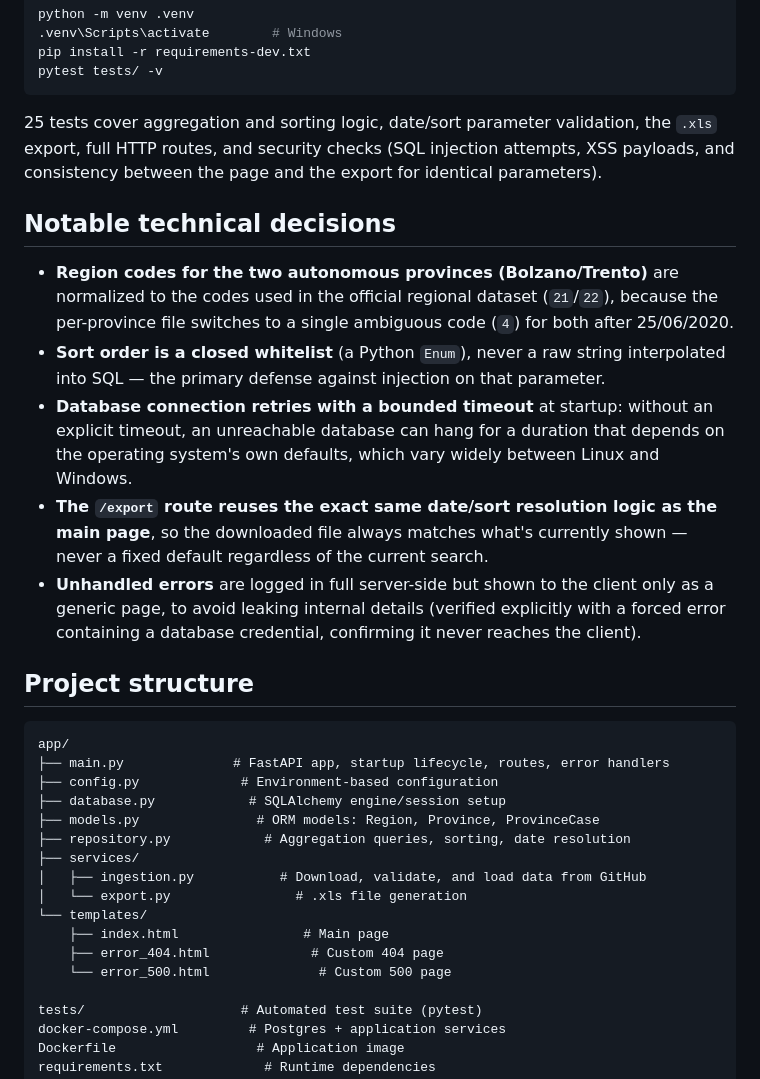
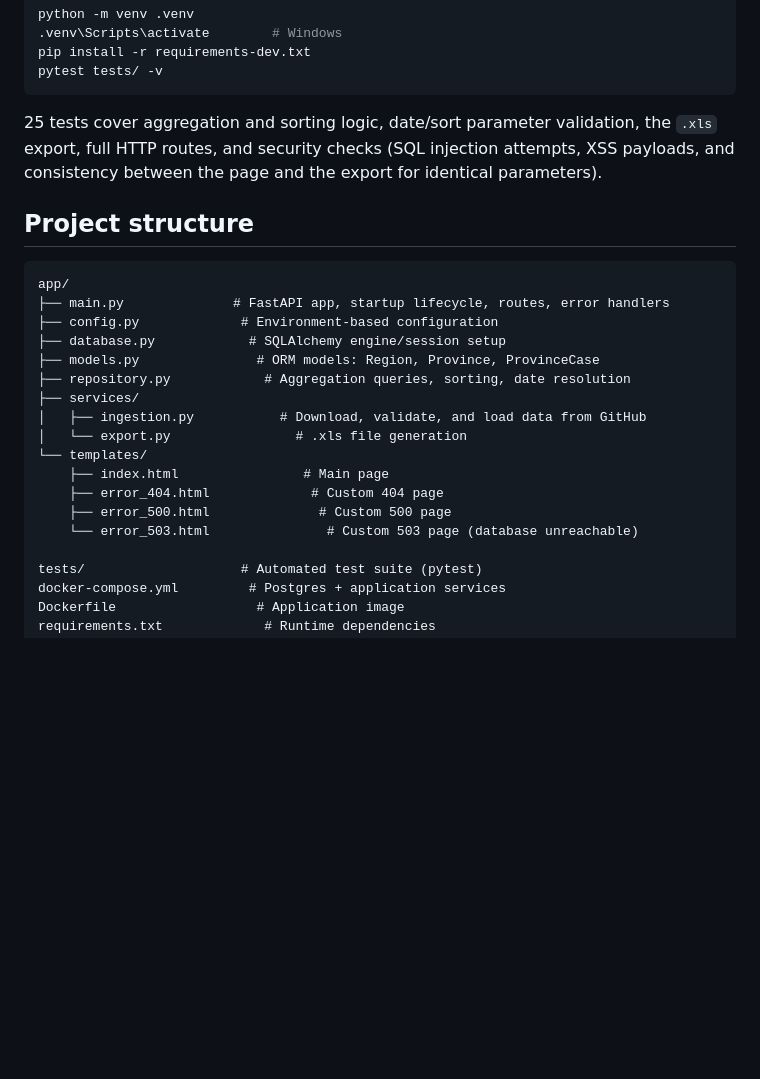
Before and after one commit to alecucco/covid19-italy-regions-web-app, a Markdown page: README.md, the part around the change. Drawn GitHub-style; blank space fills up the shorter version.

```diff
--- a/README.md
+++ b/README.md
@@ -59,13 +59,6 @@ pytest tests/ -v
 
 25 tests cover aggregation and sorting logic, date/sort parameter validation, the `.xls` export, full HTTP routes, and security checks (SQL injection attempts, XSS payloads, and consistency between the page and the export for identical parameters).
 
-## Notable technical decisions
-
-- **Region codes for the two autonomous provinces (Bolzano/Trento)** are normalized to the codes used in the official regional dataset (`21`/`22`), because the per-province file switches to a single ambiguous code (`4`) for both after 25/06/2020.
-- **Sort order is a closed whitelist** (a Python `Enum`), never a raw string interpolated into SQL — the primary defense against injection on that parameter.
-- **Database connection retries with a bounded timeout** at startup: without an explicit timeout, an unreachable database can hang for a duration that depends on the operating system's own defaults, which vary widely between Linux and Windows.
-- **The `/export` route reuses the exact same date/sort resolution logic as the main page**, so the downloaded file always matches what's currently shown — never a fixed default regardless of the current search.
-- **Unhandled errors** are logged in full server-side but shown to the client only as a generic page, to avoid leaking internal details (verified explicitly with a forced error containing a database credential, confirming it never reaches the client).
 
 ## Project structure
 
@@ -82,7 +75,8 @@ app/
 └── templates/
     ├── index.html                # Main page
     ├── error_404.html             # Custom 404 page
-    └── error_500.html              # Custom 500 page
+    ├── error_500.html              # Custom 500 page
+    └── error_503.html               # Custom 503 page (database unreachable)
 
 tests/                    # Automated test suite (pytest)
 docker-compose.yml         # Postgres + application services
```
